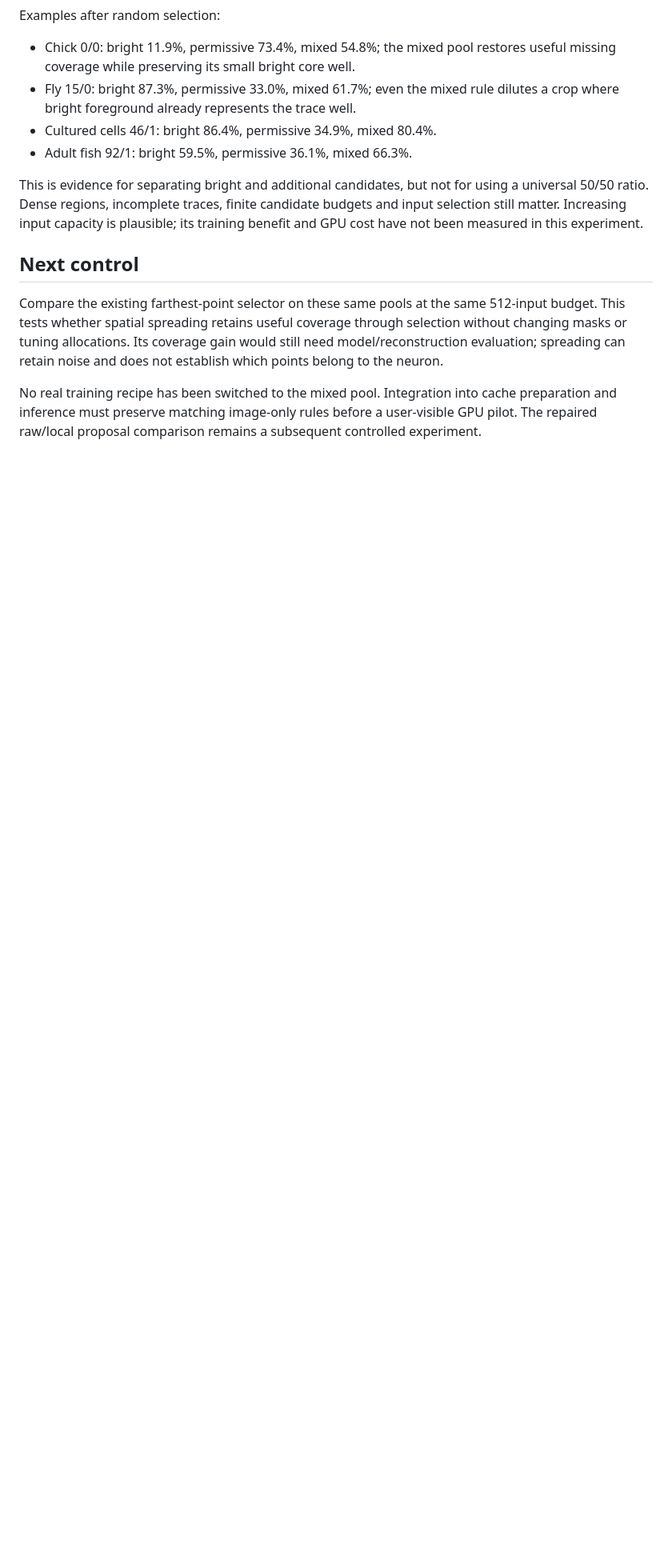
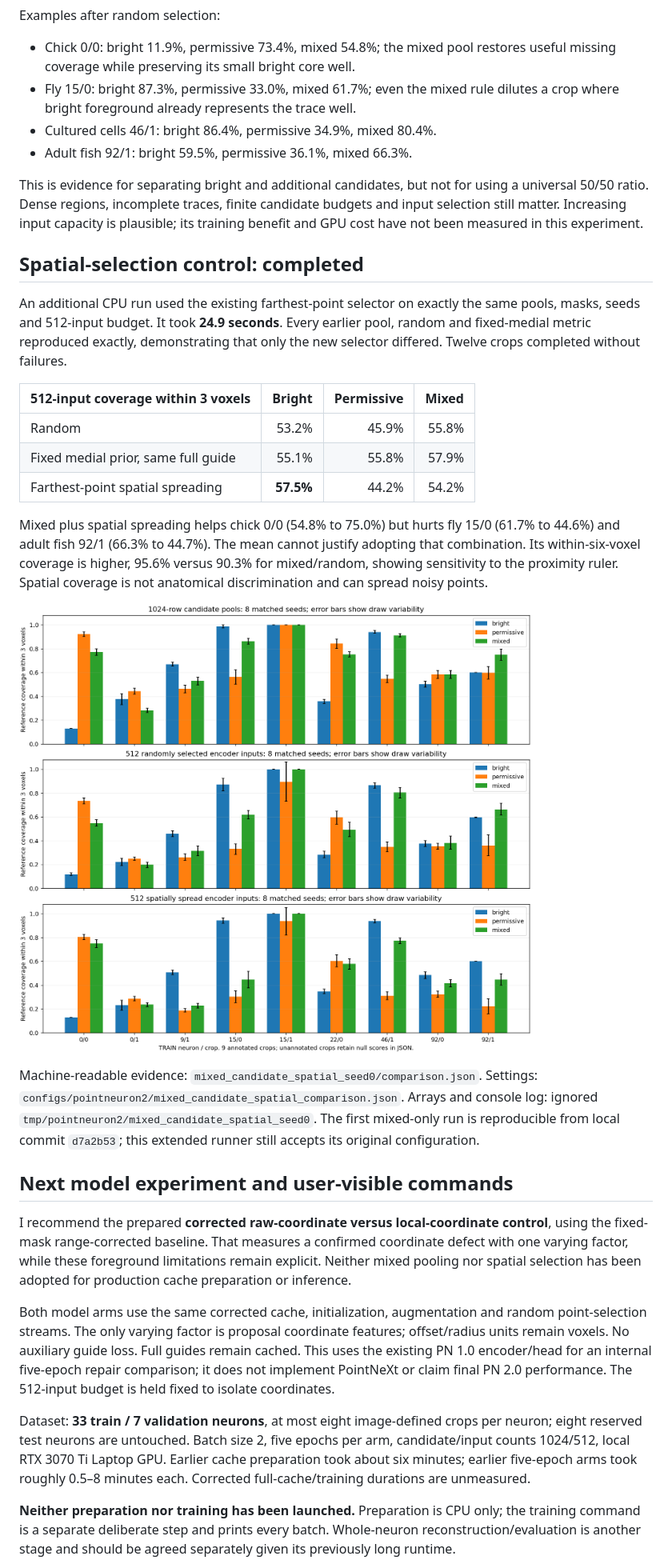
Before and after one commit to GraphiCortex/PointNeuron_Rec, a Markdown page: docs/pointneuron2/mixed_candidate_comparison.md, the part around one of its changes. Shown at 80% size. Rendered like a GitHub page; pictures changed too: docs/pointneuron2/mixed_candidate_spatial_seed0/coverage.png (added); blank space fills up the shorter version.

```diff
--- a/docs/pointneuron2/mixed_candidate_comparison.md
+++ b/docs/pointneuron2/mixed_candidate_comparison.md
@@ -75,15 +77,56 @@ using a universal 50/50 ratio. Dense regions, incomplete traces, finite candidat
 budgets and input selection still matter. Increasing input capacity is plausible;
 its training benefit and GPU cost have not been measured in this experiment.
 
-## Next control
+## Spatial-selection control: completed
 
-Compare the existing farthest-point selector on these same pools at the same
-512-input budget. This tests whether spatial spreading retains useful coverage
-through selection without changing masks or tuning allocations. Its coverage
-gain would still need model/reconstruction evaluation; spreading can retain noise
-and does not establish which points belong to the neuron.
+An additional CPU run used the existing farthest-point selector on exactly the
+same pools, masks, seeds and 512-input budget. It took **24.9 seconds**. Every
+earlier pool, random and fixed-medial metric reproduced exactly, demonstrating
+that only the new selector differed. Twelve crops completed without failures.
 
-No real training recipe has been switched to the mixed pool. Integration into
-cache preparation and inference must preserve matching image-only rules before
-a user-visible GPU pilot. The repaired raw/local proposal comparison remains a
-subsequent controlled experiment.
+| 512-input coverage within 3 voxels | Bright | Permissive | Mixed |
+|---|---:|---:|---:|
+| Random | 53.2% | 45.9% | 55.8% |
+| Fixed medial prior, same full guide | 55.1% | 55.8% | 57.9% |
+| Farthest-point spatial spreading | **57.5%** | 44.2% | 54.2% |
+
+Mixed plus spatial spreading helps chick 0/0 (54.8% to 75.0%) but hurts fly
+15/0 (61.7% to 44.6%) and adult fish 92/1 (66.3% to 44.7%). The mean cannot
+justify adopting that combination. Its within-six-voxel coverage is higher,
+95.6% versus 90.3% for mixed/random, showing sensitivity to the proximity ruler.
+Spatial coverage is not anatomical discrimination and can spread noisy points.
+
+![Pools, random inputs and spatially spread inputs](mixed_candidate_spatial_seed0/coverage.png)
+
+Machine-readable evidence: `mixed_candidate_spatial_seed0/comparison.json`.
+Settings: `configs/pointneuron2/mixed_candidate_spatial_comparison.json`.
+Arrays and console log: ignored `tmp/pointneuron2/mixed_candidate_spatial_seed0`.
+The first mixed-only run is reproducible from local commit `d7a2b53`; this extended
+runner still accepts its original configuration.
+
+## Next model experiment and user-visible commands
+
+I recommend the prepared **corrected raw-coordinate versus local-coordinate
+control**, using the fixed-mask range-corrected baseline. That measures a
+confirmed coordinate defect with one varying factor, while these foreground
+limitations remain explicit. Neither mixed pooling nor spatial selection has
+been adopted for production cache preparation or inference.
+
+Both model arms use the same corrected cache, initialization, augmentation and
+random point-selection streams. The only varying factor is proposal coordinate
+features; offset/radius units remain voxels. No auxiliary guide loss. Full guides
+remain cached. This uses the existing PN 1.0 encoder/head for an internal
+five-epoch repair comparison; it does not implement PointNeXt or claim final
+PN 2.0 performance. The 512-input budget is held fixed to isolate coordinates.
+
+Dataset: **33 train / 7 validation neurons**, at most eight image-defined crops
+per neuron; eight reserved test neurons are untouched. Batch size 2, five epochs
+per arm, candidate/input counts 1024/512, local RTX 3070 Ti Laptop GPU.
+Earlier cache preparation took about six minutes; earlier five-epoch arms took
+roughly 0.5–8 minutes each. Corrected full-cache/training durations are unmeasured.
+
+**Neither preparation nor training has been launched.** Preparation is CPU only;
+the training command is a separate deliberate step and prints every batch.
+Whole-neuron reconstruction/evaluation is another stage and should be agreed
+separately given its previously long runtime.
+
```
Also changed, not shown: other parts of docs/pointneuron2/mixed_candidate_comparison.md (+30 -3 lines), docs/pointneuron2/README.md (+4 -2 lines), 3 other files.
